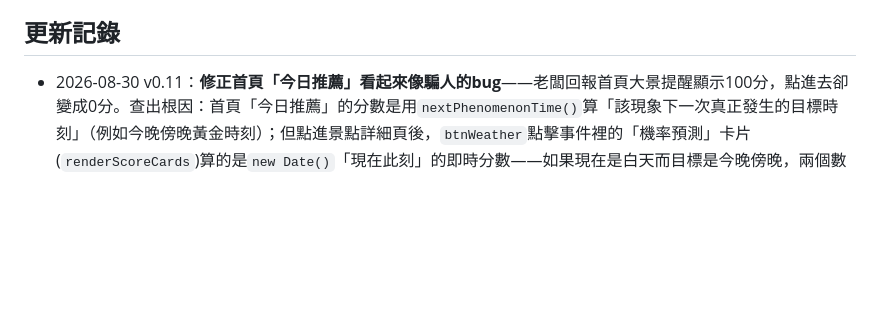
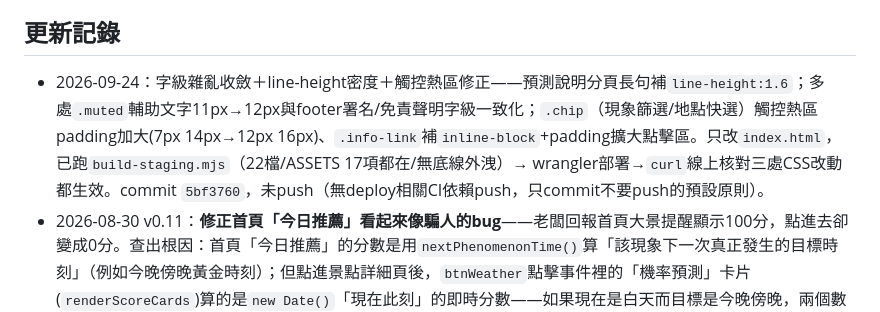
Before and after one commit to fullmodel-star/lightcatcher, a Markdown page: README.md, the part around the change. Drawn GitHub-style; blank space fills up the shorter version.

Commit message:
docs: 補上09-24字級/line-height/觸控熱區修正的更新記錄
Co-Authored-By: Claude Sonnet 5 <noreply@anthropic.com>

```diff
--- a/README.md
+++ b/README.md
@@ -91,6 +91,7 @@ npx wrangler secret put CWA_KEY --config wrangler.toml   # 貼CWA_A7240...那組
 
 ## 更新記錄
 
+- 2026-09-24：字級雜亂收斂＋line-height密度＋觸控熱區修正——預測說明分頁長句補`line-height:1.6`；多處`.muted`輔助文字11px→12px與footer署名/免責聲明字級一致化；`.chip`（現象篩選/地點快選）觸控熱區padding加大(7px 14px→12px 16px)、`.info-link`補`inline-block`+padding擴大點擊區。只改`index.html`，已跑`build-staging.mjs`（22檔/ASSETS 17項都在/無底線外洩）→ wrangler部署→`curl`線上核對三處CSS改動都生效。commit `5bf3760`，未push（無deploy相關CI依賴push，只commit不要push的預設原則）。
 - 2026-08-30 v0.11：**修正首頁「今日推薦」看起來像騙人的bug**——老闆回報首頁大景提醒顯示100分，點進去卻變成0分。查出根因：首頁「今日推薦」的分數是用`nextPhenomenonTime()`算「該現象下一次真正發生的目標時刻」（例如今晚傍晚黃金時刻）；但點進景點詳細頁後，`btnWeather`點擊事件裡的「機率預測」卡片(`renderScoreCards`)算的是`new Date()`「現在此刻」的即時分數——如果現在是白天而目標是今晚傍晚，兩個數字本來就該不同，卻沒有任何UI說明，看起來就像首頁在唬弄人。原本只有「藍調時刻」在倒數計時卡下面有算「下一次」分數(`blueHourScoreLine`)，火燒雲/雲海/觀星/琉璃光都沒有。修正：把這個「下一次目標時刻」分數算法從藍調時刻獨有，推廣到選定景點的所有主打現象類型(沿用`scoreLocationForDailyPicks()`同一套`TYPE_TO_KIND`/`nextPhenomenonTime`/`KIND_META`，跟首頁數字保證對得起來)，顯示在倒數計時卡片下面；「機率預測」卡片標題加註「（現在此刻）」+一行說明文字，講清楚這裡看到的是即時分數不是首頁預測的目標時刻；「未來三日預測」標題原本寫死「（傍晚黃金時刻）」但雲海/觀星/琉璃光其實各自抓自己合理時段，改成準確的「（各現象抓自己合理的時刻）」。純UI/呈現層修正，`weatherMath.js`評分公式完全沒動，單元測試43項全過。sw v24→v25。
 - 2026-08-27 v0.10：**外部文獻校驗五個評分公式**——老闆要求「找氣象專家檢視我們的公式」，派5個獨立研究agent分別查證火燒雲/雲海/觀星/藍調時刻/琉璃光的公開氣象學文獻與攝影社群方法論，彙整成[體檢報告](https://claude.ai/code/artifact/0a85fa2d-9055-44c7-baf8-3b9385d5ba5f)。實作了兩項高/中信心建議：①`starsScore()`新增月相因子(25%權重)——查證Clear Sky Chart(北美天文界20年事實標準)+Bortle Scale確認滿月可讓暗空點的觀測體驗瞬間掉到市區等級，原公式完全沒算，用既有SunCalc的`getMoonIllumination()`即可算出，不用額外接API；權重從「雲量70%+濕度30%」改成「雲量55%+月相25%+濕度20%」。`buildH()`/`hourAt()`/`hourAtWindow()`/`hAtMember()`都補上依日期算月相並塞進h物件，沒給日期時預設新月(不扣分)向下相容。②`seaOfCloudsScore()`濕度滿分門檻85%→90%、風速滿分窗≤2m/s→≤3m/s，查證香港天文台官方教育頁+台灣本地山友深度部落格(OUTSiDERS/enzowen)後微調。火燒雲的8/27校準額外被NOAA資深氣象學家Corfidi原文背書(「近乎滿天中高雲、只留一線晴空」才最壯觀)，暫不用再動；琉璃光/藍調時刻查無足夠量化文獻可校準，維持現狀。單元測試37→43項全過。同步更新「預測說明」頁三處文案(火燒雲甜蜜區間70%→80%、雲海濕度/風速門檻、觀星新增月相說明)，觀星卡片新增「月相亮度」因子條，光害免責聲明改成「已算月相，未算市區光害」。sw v23→v24。
 - 2026-08-27 v0.9：**火燒雲準確度校準**——老闆回報台北當天出大景，App卻只給48分。查Open-Meteo實測資料發現當時低雲趨近0%、中高雲卻高達97-100%，`fieryGlowScore()`原本中高雲子分數「40-70%甜蜜區間、滿到100%直接歸零(floorHi=100)」的設計把「滿天高雲＋低雲晴朗(常是大景成因)」誤判成跟「貼地陰天擋光」同一種壞天氣。低雲已經有`lowScore`單獨卡住陰天情境，不該讓中高雲重複懲罰滿天雲。調整`triangleScore`參數：甜蜜區間上緣70%→80%、歸零門檻100%→140%。用當天實際數據重算：48分→82-84分，正確觸發大景預警。單元測試37項全過(含既有「完全陰天應低分」情境不受影響，因為那由lowScore主導)。sw快取v22→v23、頁首版號徽章補到v0.9(README前一版已寫v0.8但index.html沒跟上)。目前仍是單一真實案例校準，權重仍是方向性估計值。
```
